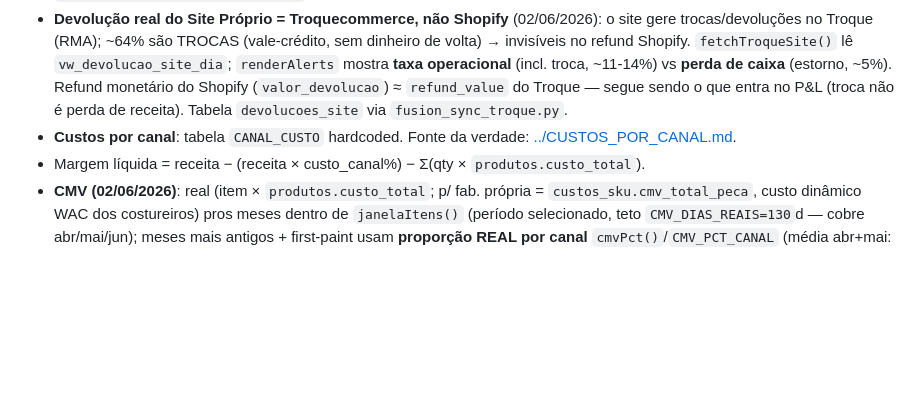
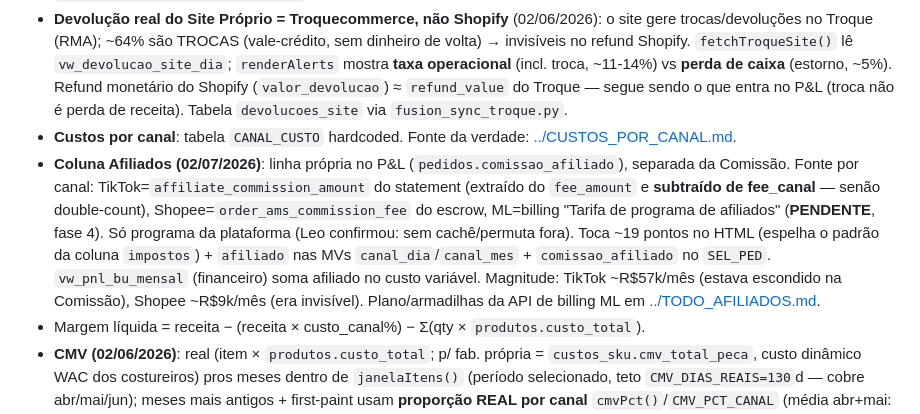
Before and after one commit to leonardofuson/fusion-dash, a Markdown page: CLAUDE.md, the part around the change. GitHub-like rendering; blank space fills up the shorter version.

Commit message:
docs: coluna Afiliados no P&L ecommerce (Shopee+TikTok live, ML pendente)
Co-Authored-By: Claude Opus 4.8 (1M context) <noreply@anthropic.com>

```diff
--- a/CLAUDE.md
+++ b/CLAUDE.md
@@ -193,6 +193,7 @@ Fonte única: tabela `contas_pagar` (só Fio e Trama).
 - **P&L trata `devolvido` como venda bruta + devolução** (02/06/2026, Gross Sales − Returns = Net). ⚠️ Exceção à convenção compartilhada "filtrar `status NOT IN (cancelado,devolvido)`": só `cancelado` (não-venda) fica fora do P&L. `devolvido` entra na Receita Bruta E na linha Devoluções. Motivo: no Site Próprio a devolução vira **reversão total** (`status='devolvido'`, valor no `valor_devolucao`), não refund parcial como nos marketplaces — excluir devolvido inteiro escondia ~90% da devolução do site (mostrava R$2k de R$21k). `calcPnL` pula só `p._cancelado`; `filtrarPedidos` mantém devolvido em `ativos` mas com `_canc=true` (gráficos/rankings operacionais seguem excluindo). Linha Devoluções soma `valor_devolucao + valor_chargeback`. A MV `mvw_ecommerce_canal_dia` espelha (FILTER `status<>'cancelado'`; `cancelados` conta só cancelado). DDL: `sql/2026-06-02_mvw_ecommerce_devolvido.sql` + `_vw_pedidos_full_chargeback.sql`.
 - **Devolução real do Site Próprio = Troquecommerce, não Shopify** (02/06/2026): o site gere trocas/devoluções no Troque (RMA); ~64% são TROCAS (vale-crédito, sem dinheiro de volta) → invisíveis no refund Shopify. `fetchTroqueSite()` lê `vw_devolucao_site_dia`; `renderAlerts` mostra **taxa operacional** (incl. troca, ~11-14%) vs **perda de caixa** (estorno, ~5%). Refund monetário do Shopify (`valor_devolucao`) ≈ `refund_value` do Troque — segue sendo o que entra no P&L (troca não é perda de receita). Tabela `devolucoes_site` via `fusion_sync_troque.py`.
 - **Custos por canal**: tabela `CANAL_CUSTO` hardcoded. Fonte da verdade: [../CUSTOS_POR_CANAL.md](../CUSTOS_POR_CANAL.md).
+- **Coluna Afiliados (02/07/2026)**: linha própria no P&L (`pedidos.comissao_afiliado`), separada da Comissão. Fonte por canal: TikTok=`affiliate_commission_amount` do statement (extraído do `fee_amount` e **subtraído de fee_canal** — senão double-count), Shopee=`order_ams_commission_fee` do escrow, ML=billing "Tarifa de programa de afiliados" (**PENDENTE**, fase 4). Só programa da plataforma (Leo confirmou: sem cachê/permuta fora). Toca ~19 pontos no HTML (espelha o padrão da coluna `impostos`) + `afiliado` nas MVs `canal_dia`/`canal_mes` + `comissao_afiliado` no `SEL_PED`. `vw_pnl_bu_mensal` (financeiro) soma afiliado no custo variável. Magnitude: TikTok ~R$57k/mês (estava escondido na Comissão), Shopee ~R$9k/mês (era invisível). Plano/armadilhas da API de billing ML em [../TODO_AFILIADOS.md](../TODO_AFILIADOS.md).
 - Margem líquida = receita − (receita × custo_canal%) − Σ(qty × `produtos.custo_total`).
 - **CMV (02/06/2026)**: real (item × `produtos.custo_total`; p/ fab. própria = `custos_sku.cmv_total_peca`, custo dinâmico WAC dos costureiros) pros meses dentro de `janelaItens()` (período selecionado, teto `CMV_DIAS_REAIS=130`d — cobre abr/mai/jun); meses mais antigos + first-paint usam **proporção REAL por canal** `cmvPct()`/`CMV_PCT_CANAL` (média abr+mai: ML 43% Shopee 40% TikTok 47% Site 29% Shein 38%), que substituiu o placeholder fixo de 45%. `calcPnL` particiona por `data_pedido`>=`janelaItens(DE)` (sem double-count). Atualizar `CMV_PCT_CANAL` periodicamente.
 - **Real (API) vs estimado/proporcional no P&L** — régua completa em [../CUSTOS_POR_CANAL.md](../CUSTOS_POR_CANAL.md#real-api-vs-estimadoproporcional-no-pl-auditoria-08062026). Resumo: **banco só guarda valor real da API** (fee_canal/frete_ml_seller/valor_devolucao/valor_chargeback/devolucoes_item/ads_metrics; sem dado = 0/null, nada estimado gravado). **Reais**: receita, devolução (order + por produto), comissão madura, frete ML/TikTok/Shopee, ads ML+Shopee. **Estimados/proporcionais (fallback de tela)**: CMV de meses >130d (`cmvPct`), comissão não-maturada (`custoPct`), frete Site (usa frete do cliente como proxy), ads Meta/Google/TikTok (R$0, ausente). Shein tudo estimado até API direta ([../TODO_SHEIN_API.md](../TODO_SHEIN_API.md)).
```
